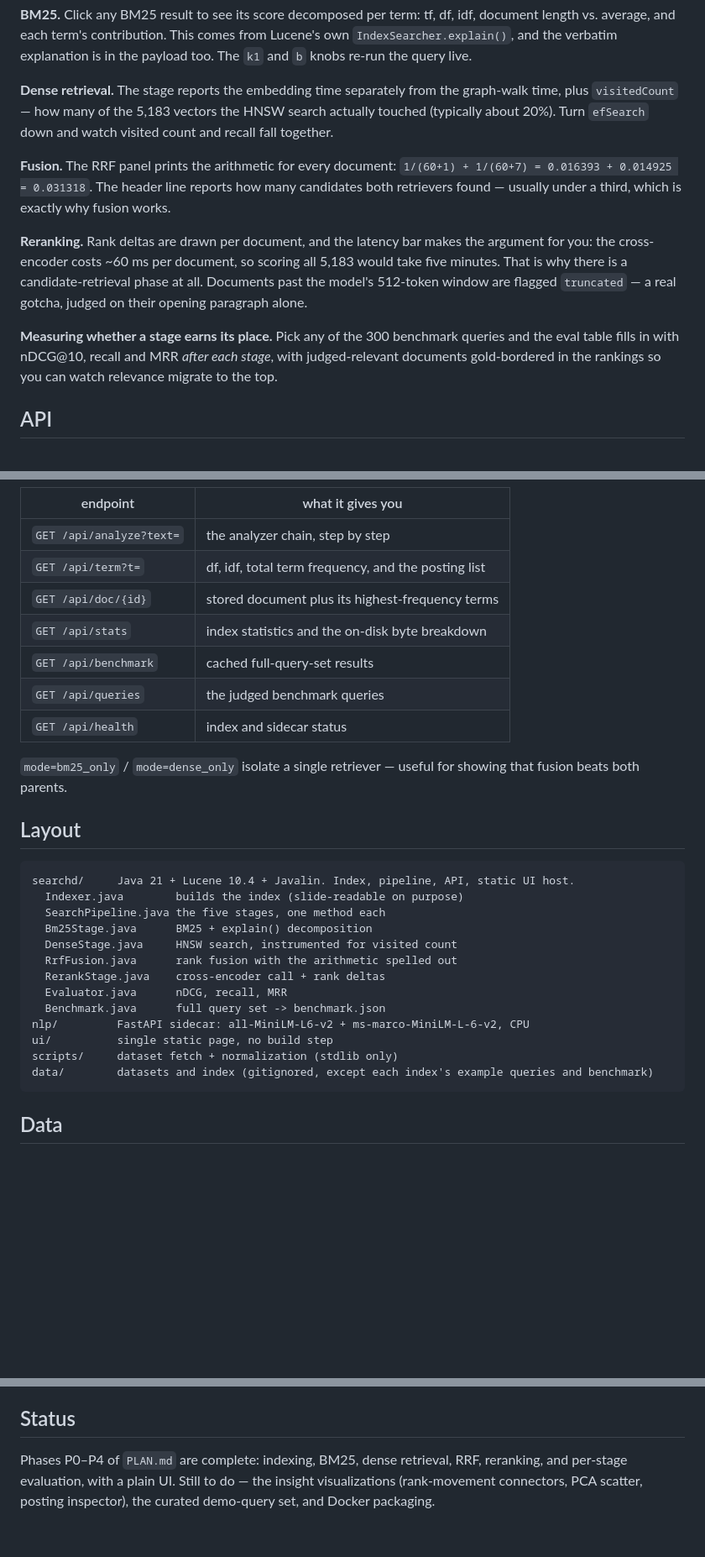
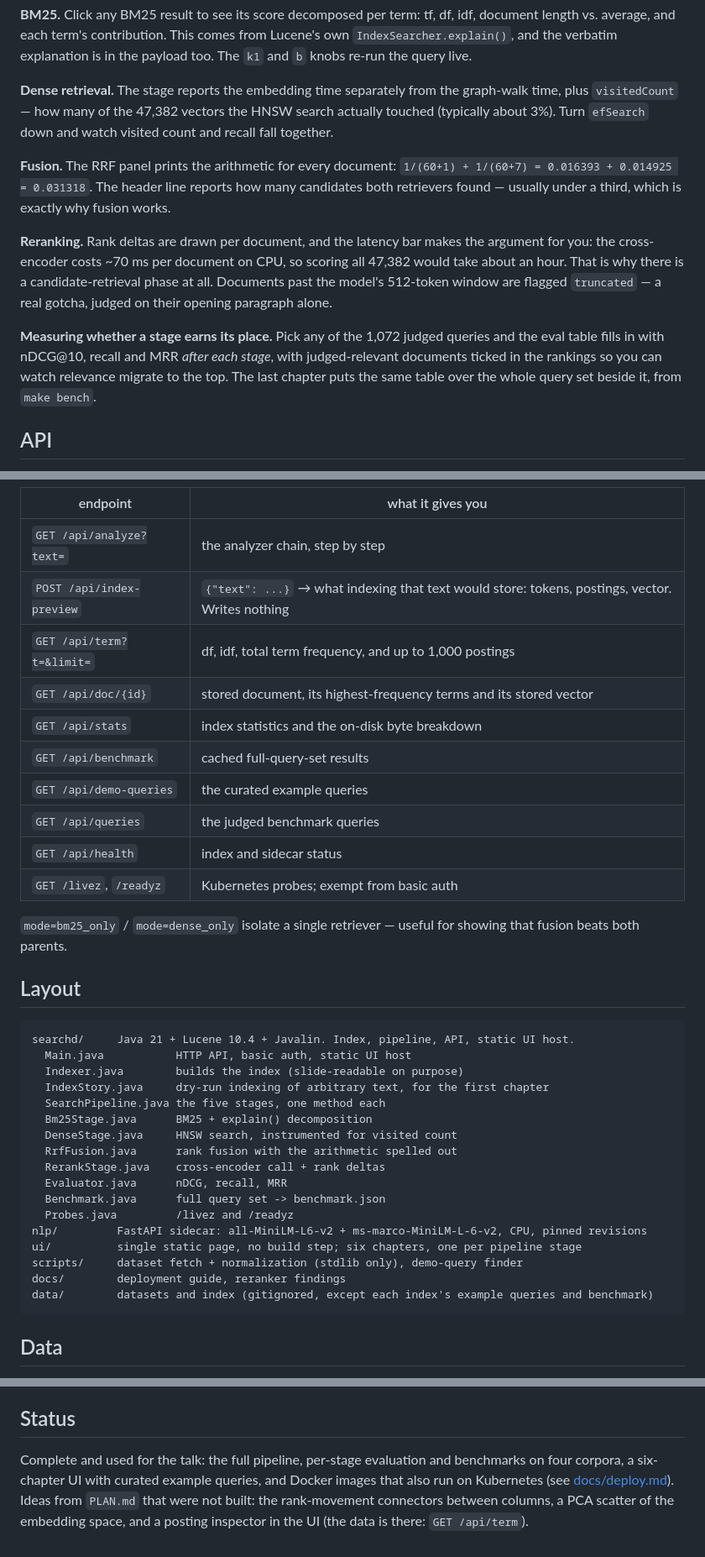
Before and after one commit to lukasredev/search, a Markdown page: README.md, 3 parts joined by grey strips. Shown at 84% size. Rendered like a GitHub page; blank space fills up the shorter version.

````diff
--- a/README.md
+++ b/README.md
@@ -99,21 +99,23 @@ length vs. average, and each term's contribution. This comes from Lucene's own
 knobs re-run the query live.
 
 **Dense retrieval.** The stage reports the embedding time separately from the graph-walk time,
-plus `visitedCount` — how many of the 5,183 vectors the HNSW search actually touched (typically
-about 20%). Turn `efSearch` down and watch visited count and recall fall together.
+plus `visitedCount` — how many of the 47,382 vectors the HNSW search actually touched (typically
+about 3%). Turn `efSearch` down and watch visited count and recall fall together.
 
 **Fusion.** The RRF panel prints the arithmetic for every document:
 `1/(60+1) + 1/(60+7) = 0.016393 + 0.014925 = 0.031318`. The header line reports how many
 candidates both retrievers found — usually under a third, which is exactly why fusion works.
 
 **Reranking.** Rank deltas are drawn per document, and the latency bar makes the argument for
-you: the cross-encoder costs ~60 ms per document, so scoring all 5,183 would take five minutes.
+you: the cross-encoder costs ~70 ms per document on CPU, so scoring all 47,382 would take about
+an hour.
 That is why there is a candidate-retrieval phase at all. Documents past the model's 512-token
 window are flagged `truncated` — a real gotcha, judged on their opening paragraph alone.
 
-**Measuring whether a stage earns its place.** Pick any of the 300 benchmark queries and the eval table fills in with nDCG@10,
-recall and MRR *after each stage*, with judged-relevant documents gold-bordered in the rankings
-so you can watch relevance migrate to the top.
+**Measuring whether a stage earns its place.** Pick any of the 1,072 judged queries and the eval
+table fills in with nDCG@10, recall and MRR *after each stage*, with judged-relevant documents
+ticked in the rankings so you can watch relevance migrate to the top. The last chapter puts the
+same table over the whole query set beside it, from `make bench`.
 
 ## API
 
@@ -131,12 +133,15 @@ next to the full trace to make the cost of instrumentation concrete.
 | endpoint | what it gives you |
 |---|---|
 | `GET /api/analyze?text=` | the analyzer chain, step by step |
-| `GET /api/term?t=` | df, idf, total term frequency, and the posting list |
-| `GET /api/doc/{id}` | stored document plus its highest-frequency terms |
+| `POST /api/index-preview` | `{"text": ...}` → what indexing that text would store: tokens, postings, vector. Writes nothing |
+| `GET /api/term?t=&limit=` | df, idf, total term frequency, and up to 1,000 postings |
+| `GET /api/doc/{id}` | stored document, its highest-frequency terms and its stored vector |
 | `GET /api/stats` | index statistics and the on-disk byte breakdown |
 | `GET /api/benchmark` | cached full-query-set results |
+| `GET /api/demo-queries` | the curated example queries |
 | `GET /api/queries` | the judged benchmark queries |
 | `GET /api/health` | index and sidecar status |
+| `GET /livez`, `/readyz` | Kubernetes probes; exempt from basic auth |
 
 `mode=bm25_only` / `mode=dense_only` isolate a single retriever — useful for showing that
 fusion beats both parents.
@@ -145,7 +150,9 @@ fusion beats both parents.
 
 ```
 searchd/     Java 21 + Lucene 10.4 + Javalin. Index, pipeline, API, static UI host.
+  Main.java           HTTP API, basic auth, static UI host
   Indexer.java        builds the index (slide-readable on purpose)
+  IndexStory.java     dry-run indexing of arbitrary text, for the first chapter
   SearchPipeline.java the five stages, one method each
   Bm25Stage.java      BM25 + explain() decomposition
   DenseStage.java     HNSW search, instrumented for visited count
@@ -153,9 +160,11 @@ searchd/     Java 21 + Lucene 10.4 + Javalin. Index, pipeline, API, static UI ho
   RerankStage.java    cross-encoder call + rank deltas
   Evaluator.java      nDCG, recall, MRR
   Benchmark.java      full query set -> benchmark.json
-nlp/         FastAPI sidecar: all-MiniLM-L6-v2 + ms-marco-MiniLM-L-6-v2, CPU
-ui/          single static page, no build step
-scripts/     dataset fetch + normalization (stdlib only)
+  Probes.java         /livez and /readyz
+nlp/         FastAPI sidecar: all-MiniLM-L6-v2 + ms-marco-MiniLM-L-6-v2, CPU, pinned revisions
+ui/          single static page, no build step; six chapters, one per pipeline stage
+scripts/     dataset fetch + normalization (stdlib only), demo-query finder
+docs/        deployment guide, reranker findings
 data/        datasets and index (gitignored, except each index's example queries and benchmark)
 ```
 
@@ -174,6 +183,8 @@ cleaner lexical-vs-semantic contrasts than Robust04's verbose topics.
 
 ## Status
 
-Phases P0–P4 of `PLAN.md` are complete: indexing, BM25, dense retrieval, RRF, reranking, and
-per-stage evaluation, with a plain UI. Still to do — the insight visualizations (rank-movement
-connectors, PCA scatter, posting inspector), the curated demo-query set, and Docker packaging.
+Complete and used for the talk: the full pipeline, per-stage evaluation and benchmarks on four
+corpora, a six-chapter UI with curated example queries, and Docker images that also run on
+Kubernetes (see [docs/deploy.md](docs/deploy.md)). Ideas from `PLAN.md` that were not built: the
+rank-movement connectors between columns, a PCA scatter of the embedding space, and a posting
+inspector in the UI (the data is there: `GET /api/term`).
````
Also changed, not shown: PLAN.md (+90 -63 lines).
